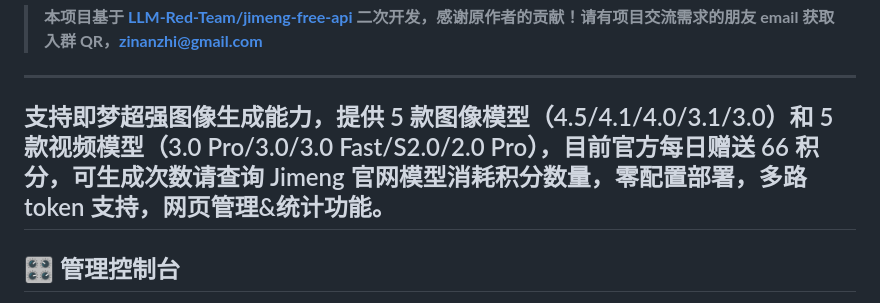
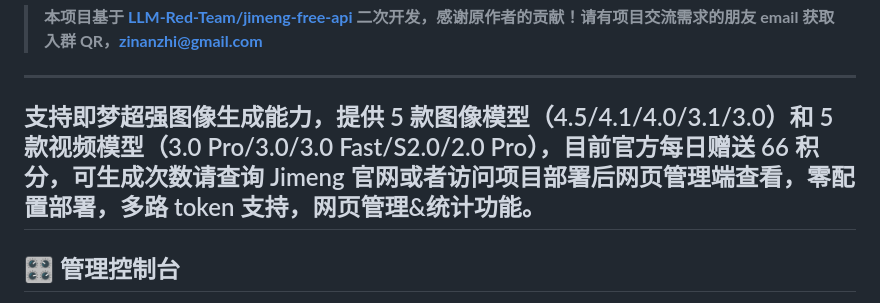
Before and after one commit to zhizinan1997/jimeng-free-api-all, a Markdown page: README.md, the part around the change. Rendered like a GitHub page.

```diff
--- a/README.md
+++ b/README.md
@@ -8,7 +8,7 @@
 
 ---
 
-## 支持即梦超强图像生成能力，提供 5 款图像模型（4.5/4.1/4.0/3.1/3.0）和 5 款视频模型（3.0 Pro/3.0/3.0 Fast/S2.0/2.0 Pro），目前官方每日赠送 66 积分，可生成次数请查询 Jimeng 官网模型消耗积分数量，零配置部署，多路 token 支持，网页管理&统计功能。
+## 支持即梦超强图像生成能力，提供 5 款图像模型（4.5/4.1/4.0/3.1/3.0）和 5 款视频模型（3.0 Pro/3.0/3.0 Fast/S2.0/2.0 Pro），目前官方每日赠送 66 积分，可生成次数请查询 Jimeng 官网或者访问项目部署后网页管理端查看，零配置部署，多路 token 支持，网页管理&统计功能。
 
 ## 🎛️ 管理控制台
 
```
